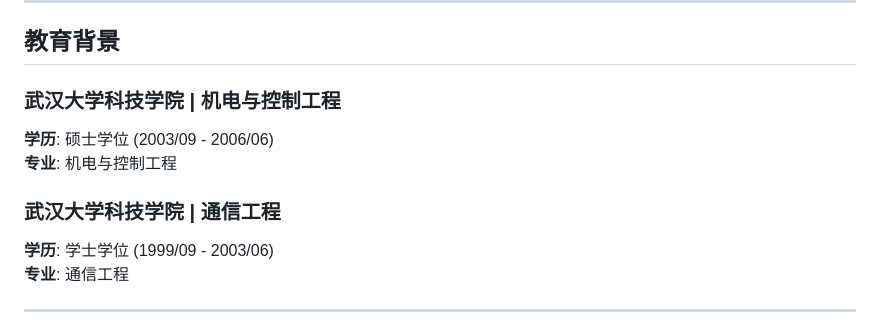
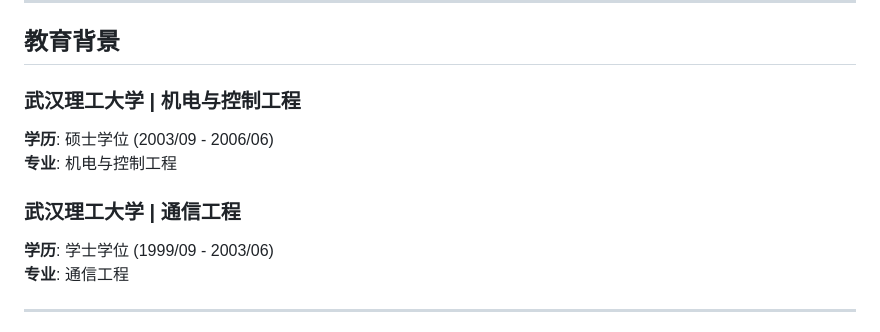
Before and after one commit to liutianzhu/mycareer, a Markdown page: resume/resume-latest.md, the part around the change. Drawn GitHub-style.

```diff
--- a/resume/resume-latest.md
+++ b/resume/resume-latest.md
@@ -179,11 +179,11 @@
 
 ## 教育背景
 
-### 武汉大学科技学院 | 机电与控制工程
+### 武汉理工大学 | 机电与控制工程
 **学历**: 硕士学位 (2003/09 - 2006/06)
 **专业**: 机电与控制工程
 
-### 武汉大学科技学院 | 通信工程
+### 武汉理工大学 | 通信工程
 **学历**: 学士学位 (1999/09 - 2003/06)
 **专业**: 通信工程
 
```
Also changed, not shown: portfolio/achievements.md (+4 -4 lines).
